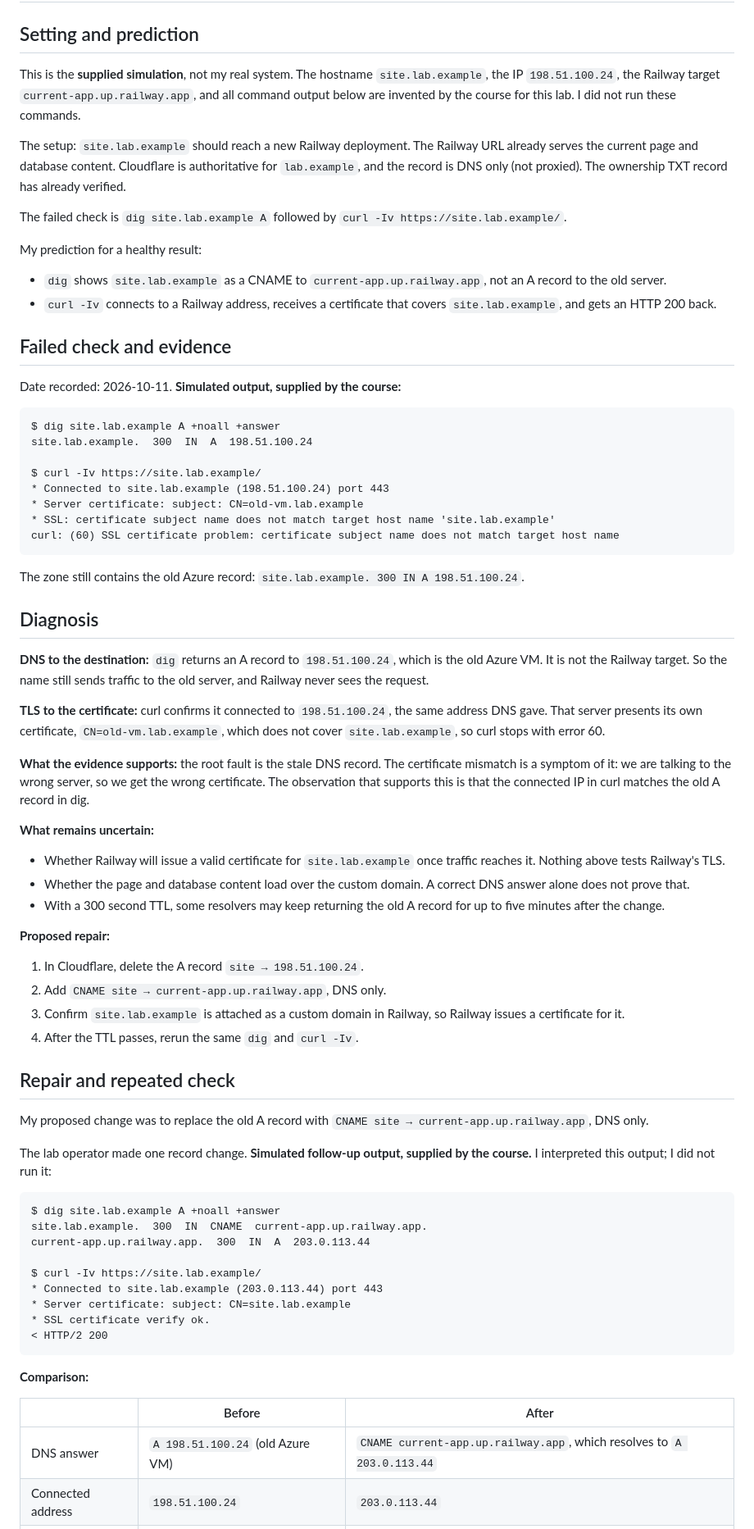
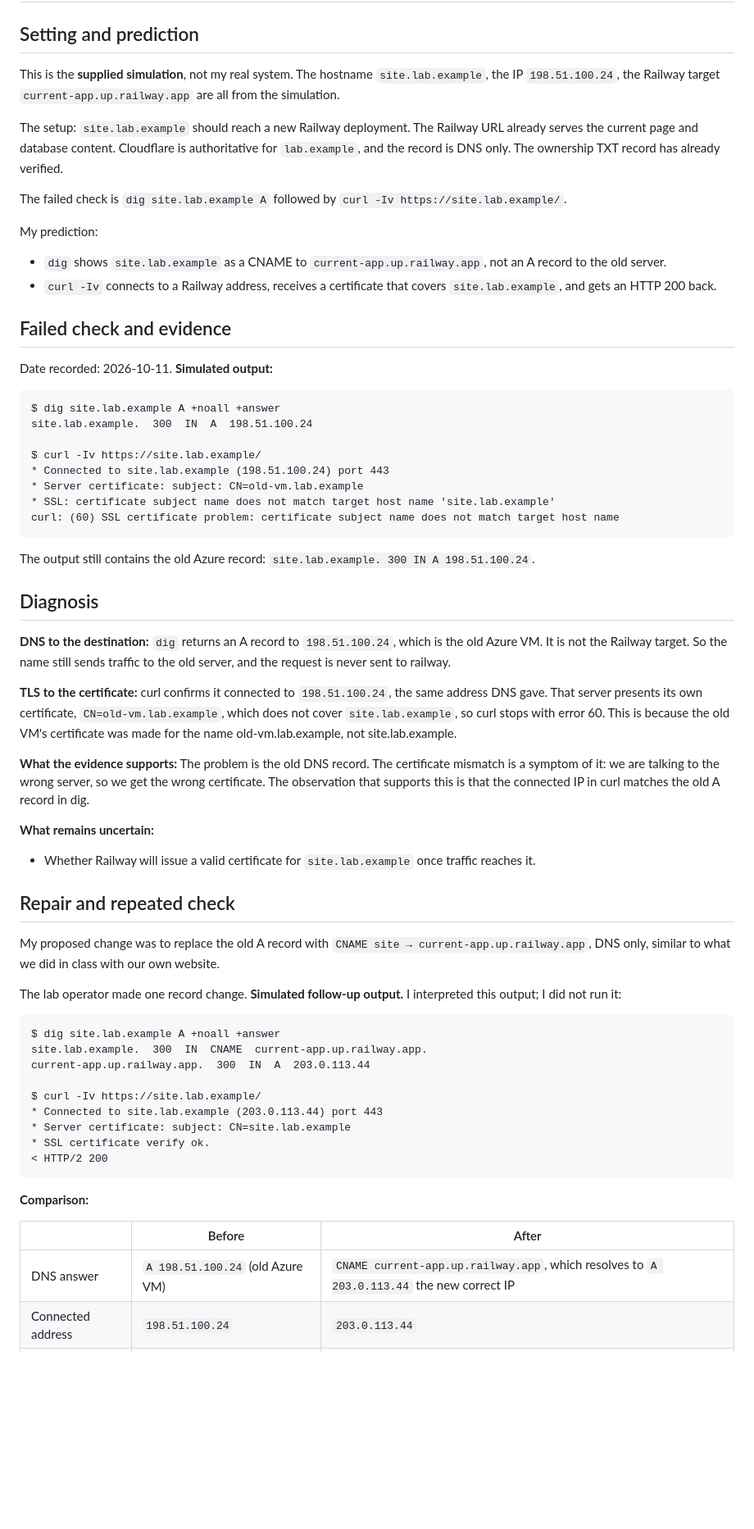
Before and after one commit to tscholzbrennan/career-platform, a Markdown page: docs/evidence/ex05.md, the part around one of its changes. Shown at 82% size. Drawn GitHub-style; blank space fills up the shorter version.

Commit message:
docs: revise exercise 5 evidence in my own words
Co-Authored-By: Claude Opus 5.5 <noreply@anthropic.com>

````diff
--- a/docs/evidence/ex05.md
+++ b/docs/evidence/ex05.md
@@ -2,20 +2,19 @@
 
 ## Setting and prediction
 
-This is the **supplied simulation**, not my real system. The hostname `site.lab.example`, the IP `198.51.100.24`, the Railway target `current-app.up.railway.app`, and all command output below are invented by the course for this lab. I did not run these commands.
+This is the **supplied simulation**, not my real system. The hostname `site.lab.example`, the IP `198.51.100.24`, the Railway target `current-app.up.railway.app` are all from the simulation.
 
-The setup: `site.lab.example` should reach a new Railway deployment. The Railway URL already serves the current page and database content. Cloudflare is authoritative for `lab.example`, and the record is DNS only (not proxied). The ownership TXT record has already verified.
+The setup: `site.lab.example` should reach a new Railway deployment. The Railway URL already serves the current page and database content. Cloudflare is authoritative for `lab.example`, and the record is DNS only. The ownership TXT record has already verified.
 
 The failed check is `dig site.lab.example A` followed by `curl -Iv https://site.lab.example/`.
 
-My prediction for a healthy result:
-
+My prediction:
 - `dig` shows `site.lab.example` as a CNAME to `current-app.up.railway.app`, not an A record to the old server.
 - `curl -Iv` connects to a Railway address, receives a certificate that covers `site.lab.example`, and gets an HTTP 200 back.
 
 ## Failed check and evidence
 
-Date recorded: 2026-10-11. **Simulated output, supplied by the course:**
+Date recorded: 2026-10-11. **Simulated output:**
 
 ```
 $ dig site.lab.example A +noall +answer
@@ -28,34 +27,26 @@ $ curl -Iv https://site.lab.example/
 curl: (60) SSL certificate problem: certificate subject name does not match target host name
 ```
 
-The zone still contains the old Azure record: `site.lab.example. 300 IN A 198.51.100.24`.
+The output still contains the old Azure record: `site.lab.example. 300 IN A 198.51.100.24`.
 
 ## Diagnosis
 
-**DNS to the destination:** `dig` returns an A record to `198.51.100.24`, which is the old Azure VM. It is not the Railway target. So the name still sends traffic to the old server, and Railway never sees the request.
+**DNS to the destination:** `dig` returns an A record to `198.51.100.24`, which is the old Azure VM. It is not the Railway target. So the name still sends traffic to the old server, and the request is never sent to railway.
 
-**TLS to the certificate:** curl confirms it connected to `198.51.100.24`, the same address DNS gave. That server presents its own certificate, `CN=old-vm.lab.example`, which does not cover `site.lab.example`, so curl stops with error 60.
+**TLS to the certificate:** curl confirms it connected to `198.51.100.24`, the same address DNS gave. That server presents its own certificate, `CN=old-vm.lab.example`, which does not cover `site.lab.example`, so curl stops with error 60. This is because the old VM's certificate was made for the name old-vm.lab.example, not site.lab.example.
 
-**What the evidence supports:** the root fault is the stale DNS record. The certificate mismatch is a symptom of it: we are talking to the wrong server, so we get the wrong certificate. The observation that supports this is that the connected IP in curl matches the old A record in dig.
+**What the evidence supports:** The problem is the old DNS record. The certificate mismatch is a symptom of it: we are talking to the wrong server, so we get the wrong certificate. The observation that supports this is that the connected IP in curl matches the old A record in dig.
 
 **What remains uncertain:**
 
-- Whether Railway will issue a valid certificate for `site.lab.example` once traffic reaches it. Nothing above tests Railway's TLS.
-- Whether the page and database content load over the custom domain. A correct DNS answer alone does not prove that.
-- With a 300 second TTL, some resolvers may keep returning the old A record for up to five minutes after the change.
+- Whether Railway will issue a valid certificate for `site.lab.example` once traffic reaches it.
 
-**Proposed repair:**
-
-1. In Cloudflare, delete the A record `site → 198.51.100.24`.
-2. Add `CNAME site → current-app.up.railway.app`, DNS only.
-3. Confirm `site.lab.example` is attached as a custom domain in Railway, so Railway issues a certificate for it.
-4. After the TTL passes, rerun the same `dig` and `curl -Iv`.
 
 ## Repair and repeated check
 
-My proposed change was to replace the old A record with `CNAME site → current-app.up.railway.app`, DNS only.
+My proposed change was to replace the old A record with `CNAME site → current-app.up.railway.app`, DNS only, similar to what we did in class with our own website.
 
-The lab operator made one record change. **Simulated follow-up output, supplied by the course.** I interpreted this output; I did not run it:
+The lab operator made one record change. **Simulated follow-up output.** I interpreted this output; I did not run it:
 
 ```
 $ dig site.lab.example A +noall +answer
@@ -73,7 +64,7 @@ $ curl -Iv https://site.lab.example/
 
 | | Before | After |
 |---|---|---|
-| DNS answer | `A 198.51.100.24` (old Azure VM) | `CNAME current-app.up.railway.app`, which resolves to `A 203.0.113.44` |
+| DNS answer | `A 198.51.100.24` (old Azure VM) | `CNAME current-app.up.railway.app`, which resolves to `A 203.0.113.44` the new correct IP |
 | Connected address | `198.51.100.24` | `203.0.113.44` |
 | Certificate name | `CN=old-vm.lab.example` (mismatch) | `CN=site.lab.example` (verify ok) |
 | HTTP result | none, curl stopped at error 60 | `HTTP/2 200` |
````
Also changed, not shown: other parts of docs/evidence/ex05.md (+7 -7 lines).
